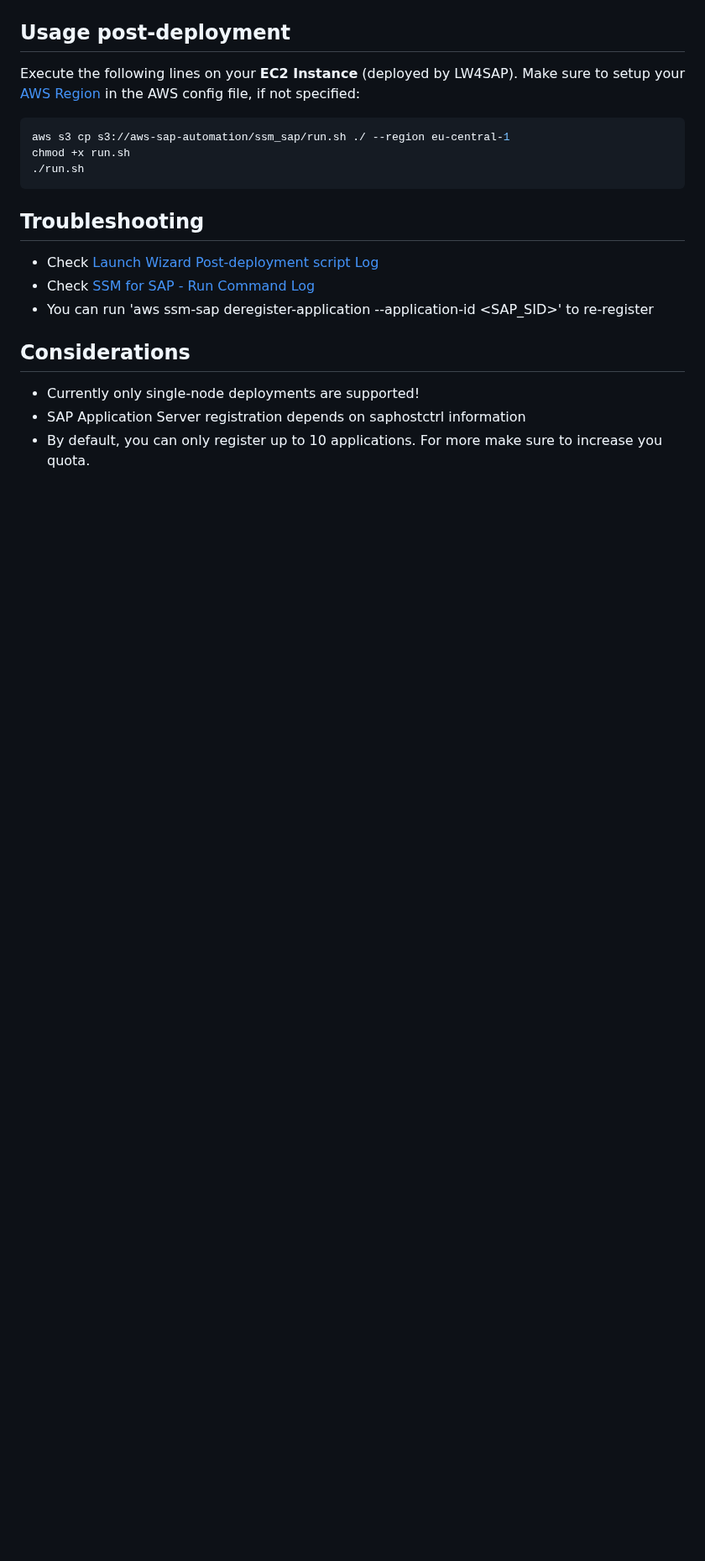
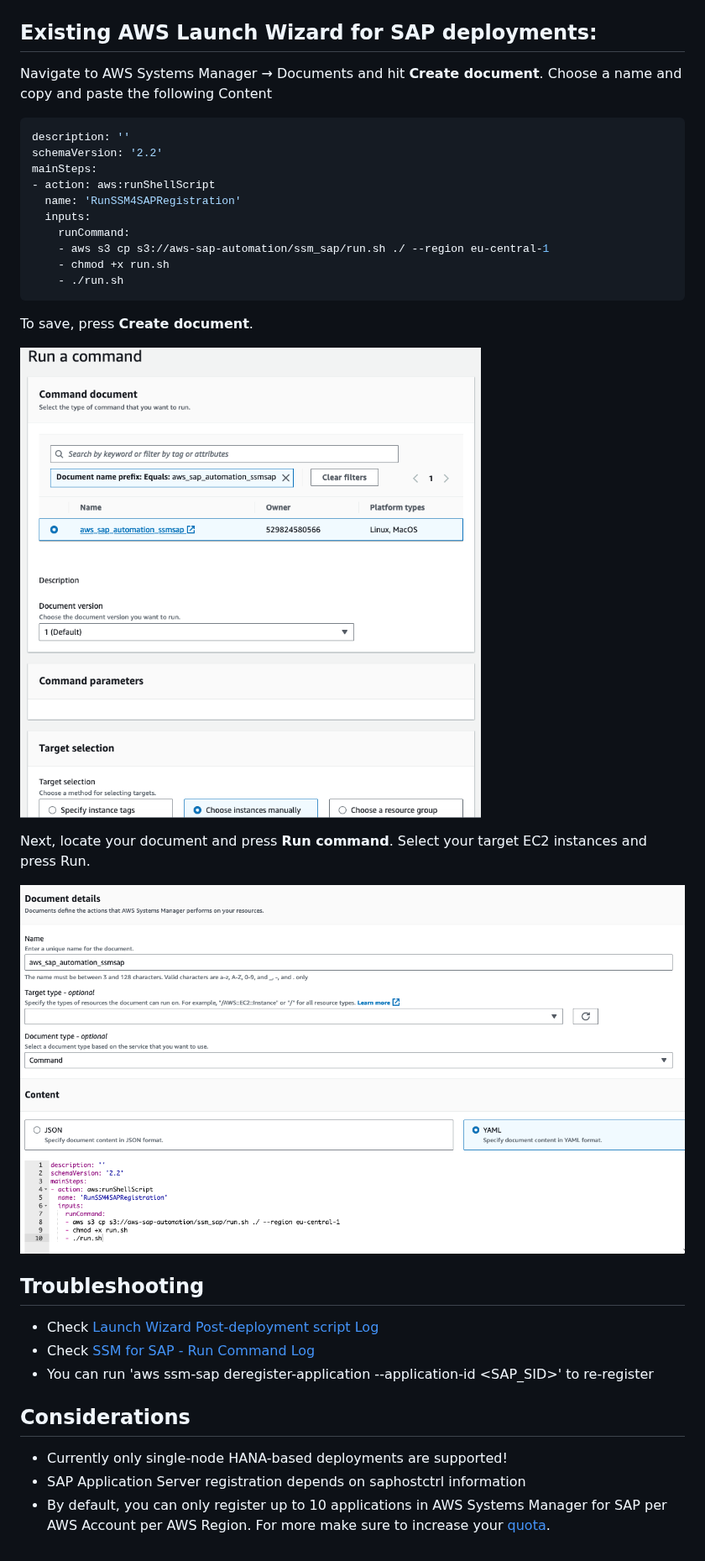
Before and after one commit to awslabs/aws-sap-automation, a Markdown page: ssm_sap/README.md, the part around one of its changes. Shown at 84% size. Rendered like a GitHub page; pictures changed too: ssm_sap/ssm1.png (added), ssm_sap/ssm2.png (added); blank space fills up the shorter version.

Commit message:
automate

````diff
--- a/ssm_sap/README.md
+++ b/ssm_sap/README.md
@@ -20,15 +20,30 @@ The result looks as follows. Click 'next' to complete the wizard.
 
 ![image](lw_post_script.png)
 
-## Usage post-deployment
+## Existing AWS Launch Wizard for SAP deployments:
 
-Execute the following lines on your **EC2 Instance** (deployed by LW4SAP). Make sure to setup your [AWS Region](https://docs.aws.amazon.com/sdk-for-java/v1/developer-guide/setup-credentials.html#setup-credentials-setting-region) in the AWS config file, if not specified:
+Navigate to AWS Systems Manager → Documents and hit **Create document**. Choose a name and copy and paste the following Content
 
-```bash
-aws s3 cp s3://aws-sap-automation/ssm_sap/run.sh ./ --region eu-central-1
-chmod +x run.sh
-./run.sh
+```yml
+description: ''
+schemaVersion: '2.2'
+mainSteps:
+- action: aws:runShellScript
+  name: 'RunSSM4SAPRegistration'
+  inputs:
+    runCommand:
+    - aws s3 cp s3://aws-sap-automation/ssm_sap/run.sh ./ --region eu-central-1
+    - chmod +x run.sh
+    - ./run.sh
 ```
+
+To save, press **Create document**.
+
+![image](ssm1.png)
+
+Next, locate your document and press **Run command**. Select your target EC2 instances and press Run.
+
+![image](ssm2.png)
 
 ## Troubleshooting
 
@@ -38,6 +53,6 @@ chmod +x run.sh
 
 ## Considerations
 
-- Currently only single-node deployments are supported!
+- Currently only single-node HANA-based deployments are supported!
 - SAP Application Server registration depends on saphostctrl information
-- By default, you can only register up to 10 applications. For more make sure to increase you quota.
+- By default, you can only register up to 10 applications in AWS Systems Manager for SAP per AWS Account per AWS Region. For more make sure to increase your [quota](https://docs.aws.amazon.com/general/latest/gr/ssm-sap.html#limits_ssm-sap).
````
Also changed, not shown: other parts of ssm_sap/README.md (+1 -1 lines), software_download/readme.md (+2 -2 lines), software_download/lw_software.png, 1 other file.
